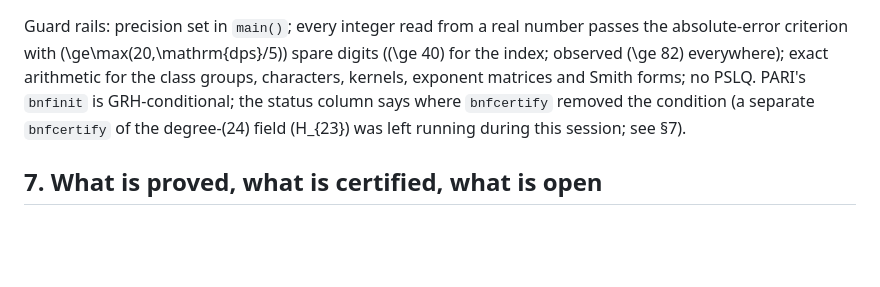
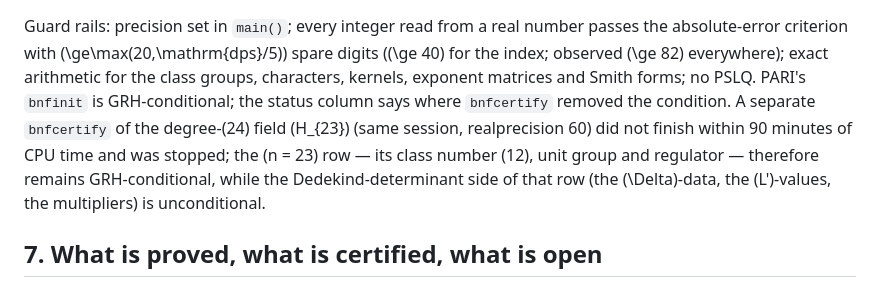
Before and after one commit to KarlIvar/Gaussian-Schmidt-Arrangment-Study, a Markdown page: robert-index-full.md, the part around the change. Rendered like a GitHub page; blank space fills up the shorter version.

Commit message:
robert-index-full: record that bnfcertify of H_23 (degree 24) did not finish within 90 min
Co-Authored-By: Claude Fable 5.1 <noreply@anthropic.com>
Claude-Session: https://claude.ai/code/session_01KyrKfZNLquQBnoY7AeMfxn

```diff
--- a/robert-index-full.md
+++ b/robert-index-full.md
@@ -696,8 +696,11 @@ passes the absolute-error criterion with \(\ge\max(20,\mathrm{dps}/5)\) spare di
 (\(\ge 40\) for the index; observed \(\ge 82\) everywhere); exact arithmetic for the class
 groups, characters, kernels, exponent matrices and Smith forms; no PSLQ. PARI's
 `bnfinit` is GRH-conditional; the status column says where `bnfcertify` removed the
-condition (a separate `bnfcertify` of the degree-\(24\) field \(H_{23}\) was left running
-during this session; see §7).
+condition. A separate `bnfcertify` of the degree-\(24\) field \(H_{23}\) (same session,
+realprecision 60) did not finish within 90 minutes of CPU time and was stopped; the
+\(n = 23\) row — its class number \(12\), unit group and regulator — therefore remains
+GRH-conditional, while the Dedekind-determinant side of that row (the \(\Delta\)-data,
+the \(L'\)-values, the multipliers) is unconditional.
 
 ## 7. What is proved, what is certified, what is open
 
```
